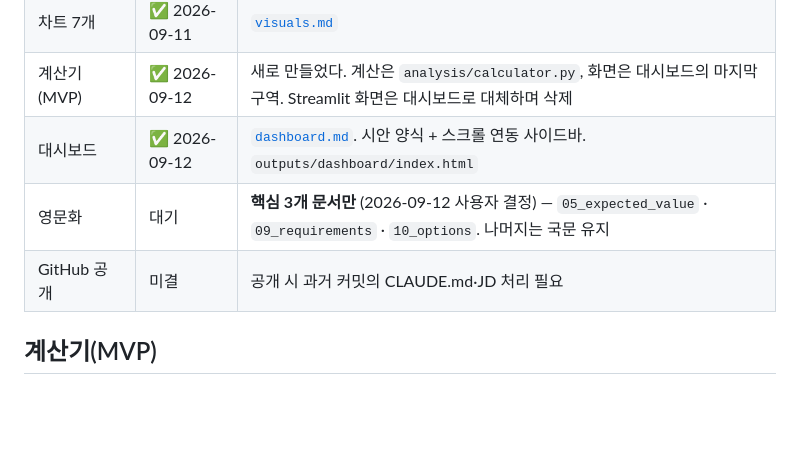
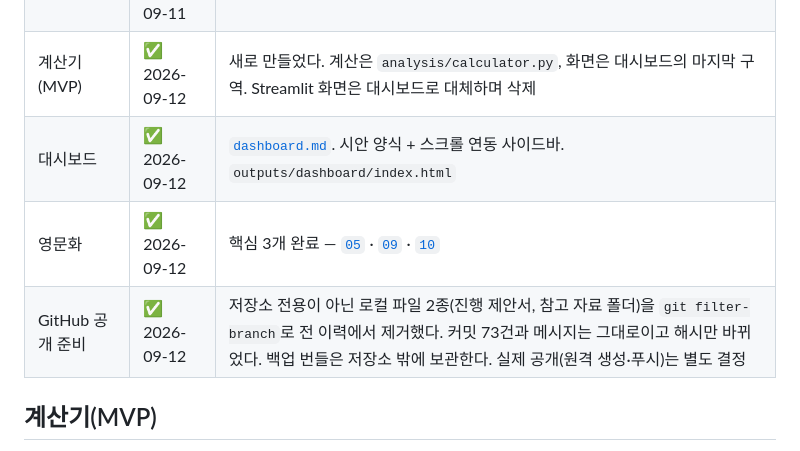
Before and after one commit to eugeejo-ui/loan-offer-targeting-analysis, a Markdown page: docs/plans/deliverables.md, the part around the change. Rendered like a GitHub page; blank space fills up the shorter version.

Commit message:
docs: 공개 준비 상태를 기록한다
저장소 전용이 아닌 로컬 파일 2종을 전 이력에서 제거했다. 커밋 73건과
메시지는 그대로이고 해시만 바뀌었다. 산출물 표의 영문화 항목도
완료로 갱신한다.

Co-Authored-By: Claude Opus 5 <noreply@anthropic.com>

```diff
--- a/docs/plans/deliverables.md
+++ b/docs/plans/deliverables.md
@@ -10,8 +10,8 @@
 | 차트 7개 | ✅ 2026-09-11 | [`visuals.md`](visuals.md) |
 | 계산기(MVP) | ✅ 2026-09-12 | 새로 만들었다. 계산은 `analysis/calculator.py`, 화면은 대시보드의 마지막 구역. Streamlit 화면은 대시보드로 대체하며 삭제 |
 | 대시보드 | ✅ 2026-09-12 | [`dashboard.md`](dashboard.md). 시안 양식 + 스크롤 연동 사이드바. `outputs/dashboard/index.html` |
-| 영문화 | 대기 | **핵심 3개 문서만** (2026-09-12 사용자 결정) — `05_expected_value` · `09_requirements` · `10_options`. 나머지는 국문 유지 |
-| GitHub 공개 | 미결 | 공개 시 과거 커밋의 CLAUDE.md·JD 처리 필요 |
+| 영문화 | ✅ 2026-09-12 | 핵심 3개 완료 — [`05`](../05_expected_value.en.md) · [`09`](../09_requirements.en.md) · [`10`](../10_options.en.md) |
+| GitHub 공개 준비 | ✅ 2026-09-12 | 저장소 전용이 아닌 로컬 파일 2종(진행 제안서, 참고 자료 폴더)을 `git filter-branch`로 전 이력에서 제거했다. 커밋 73건과 메시지는 그대로이고 해시만 바뀌었다. 백업 번들은 저장소 밖에 보관한다. 실제 공개(원격 생성·푸시)는 별도 결정 |
 
 ## 계산기(MVP)
 
```
